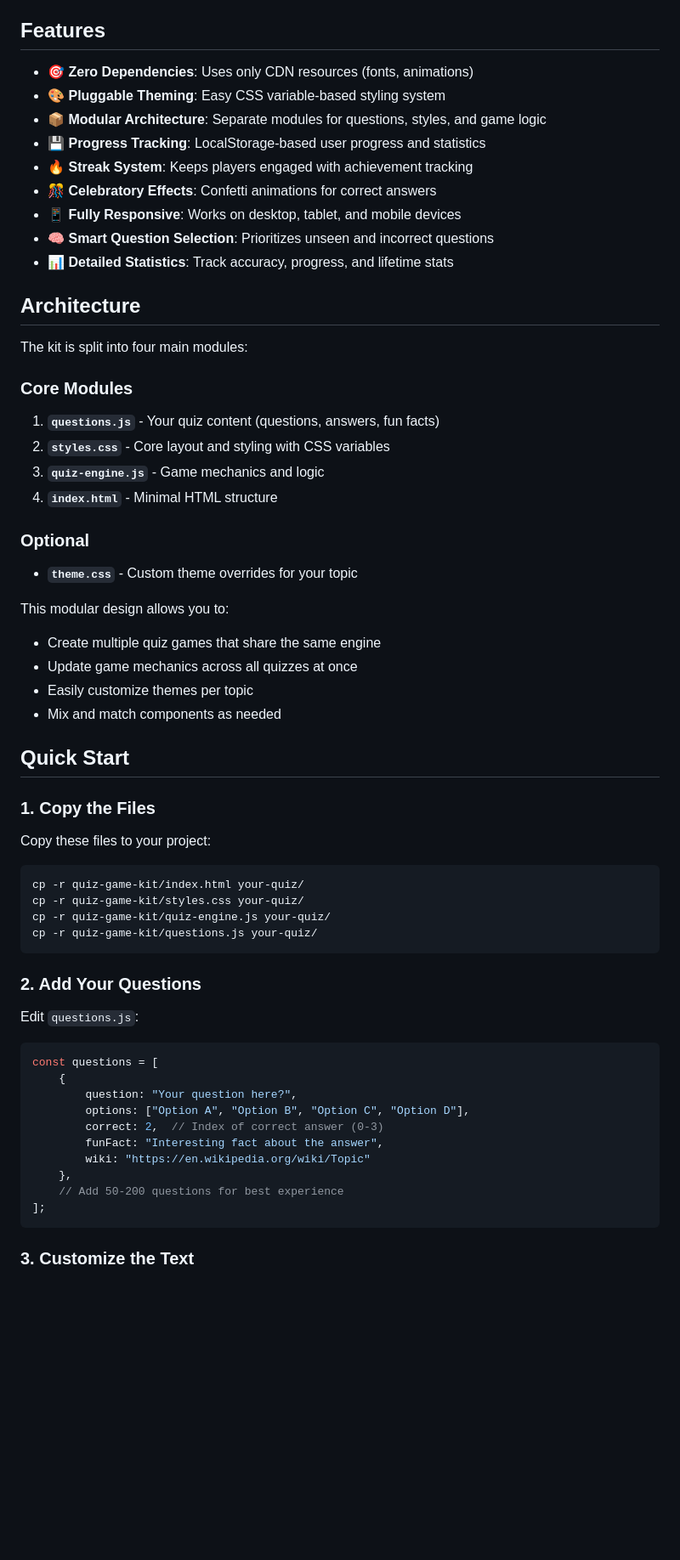
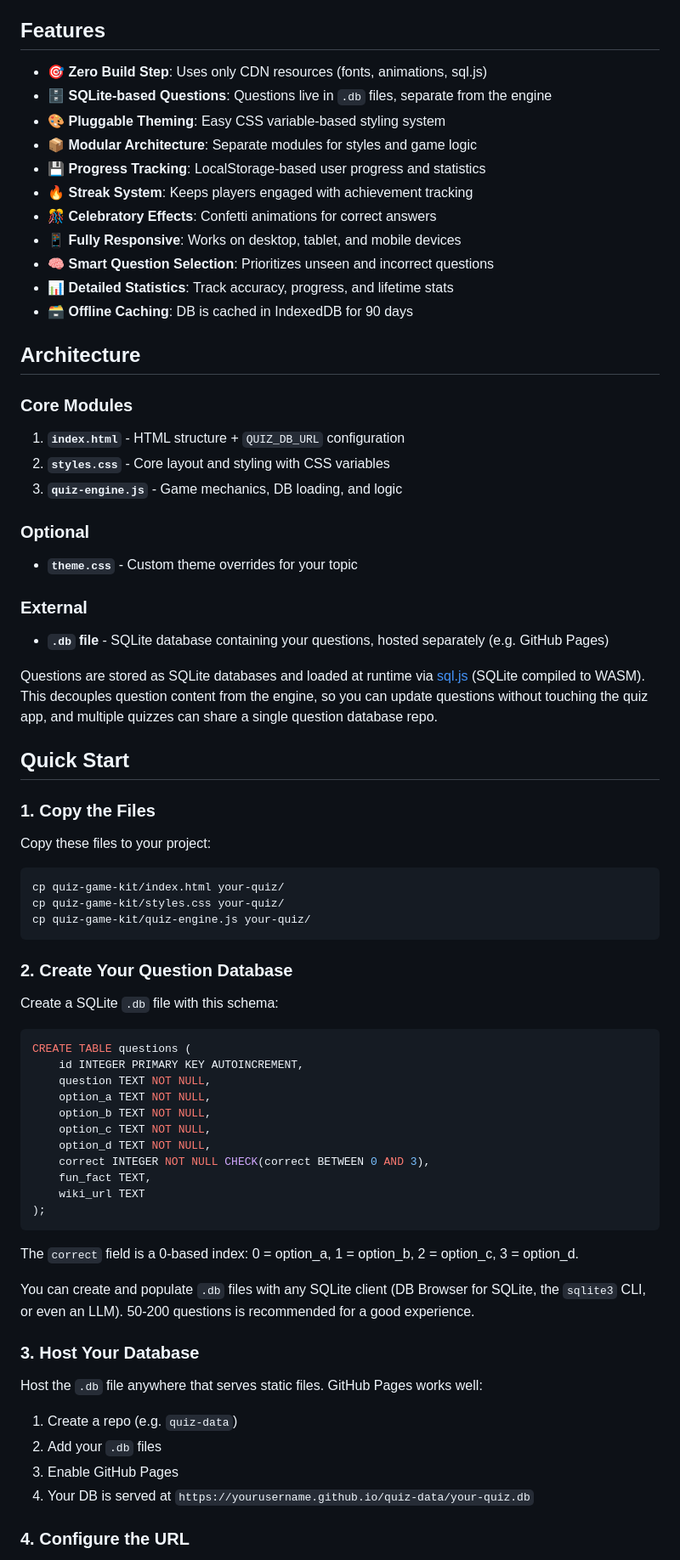
Before and after one commit to zevaverbach/quiz-game-kit, a Markdown page: README.md, the part around one of its changes. Shown at 85% size. Rendered like a GitHub page; blank space fills up the shorter version.

````diff
--- a/README.md
+++ b/README.md
@@ -4,36 +4,35 @@ A modular, dependency-free quiz game framework that makes it easy to create enga
 
 ## Features
 
-- 🎯 **Zero Dependencies**: Uses only CDN resources (fonts, animations)
+- 🎯 **Zero Build Step**: Uses only CDN resources (fonts, animations, sql.js)
+- 🗄️ **SQLite-based Questions**: Questions live in `.db` files, separate from the engine
 - 🎨 **Pluggable Theming**: Easy CSS variable-based styling system
-- 📦 **Modular Architecture**: Separate modules for questions, styles, and game logic
+- 📦 **Modular Architecture**: Separate modules for styles and game logic
 - 💾 **Progress Tracking**: LocalStorage-based user progress and statistics
 - 🔥 **Streak System**: Keeps players engaged with achievement tracking
 - 🎊 **Celebratory Effects**: Confetti animations for correct answers
 - 📱 **Fully Responsive**: Works on desktop, tablet, and mobile devices
 - 🧠 **Smart Question Selection**: Prioritizes unseen and incorrect questions
 - 📊 **Detailed Statistics**: Track accuracy, progress, and lifetime stats
+- 🗃️ **Offline Caching**: DB is cached in IndexedDB for 90 days
 
 ## Architecture
 
-The kit is split into four main modules:
-
 ### Core Modules
 
-1. **`questions.js`** - Your quiz content (questions, answers, fun facts)
+1. **`index.html`** - HTML structure + `QUIZ_DB_URL` configuration
 2. **`styles.css`** - Core layout and styling with CSS variables
-3. **`quiz-engine.js`** - Game mechanics and logic
-4. **`index.html`** - Minimal HTML structure
+3. **`quiz-engine.js`** - Game mechanics, DB loading, and logic
 
 ### Optional
 
 - **`theme.css`** - Custom theme overrides for your topic
 
-This modular design allows you to:
-- Create multiple quiz games that share the same engine
-- Update game mechanics across all quizzes at once
-- Easily customize themes per topic
-- Mix and match components as needed
+### External
+
+- **`.db` file** - SQLite database containing your questions, hosted separately (e.g. GitHub Pages)
+
+Questions are stored as SQLite databases and loaded at runtime via [sql.js](https://github.com/sql-js/sql.js/) (SQLite compiled to WASM). This decouples question content from the engine, so you can update questions without touching the quiz app, and multiple quizzes can share a single question database repo.
 
 ## Quick Start
 
@@ -41,26 +40,41 @@ This modular design allows you to:
 
 Copy these files to your project:
 ```bash
-cp -r quiz-game-kit/index.html your-quiz/
-cp -r quiz-game-kit/styles.css your-quiz/
-cp -r quiz-game-kit/quiz-engine.js your-quiz/
-cp -r quiz-game-kit/questions.js your-quiz/
+cp quiz-game-kit/index.html your-quiz/
+cp quiz-game-kit/styles.css your-quiz/
+cp quiz-game-kit/quiz-engine.js your-quiz/
 ```
 
-### 2. Add Your Questions
+### 2. Create Your Question Database
 
-Edit `questions.js`:
-```javascript
-const questions = [
-    {
-        question: "Your question here?",
-        options: ["Option A", "Option B", "Option C", "Option D"],
-        correct: 2,  // Index of correct answer (0-3)
-        funFact: "Interesting fact about the answer",
-        wiki: "https://en.wikipedia.org/wiki/Topic"
-    },
-    // Add 50-200 questions for best experience
-];
+Create a SQLite `.db` file with this schema:
+
+```sql
+CREATE TABLE questions (
+    id INTEGER PRIMARY KEY AUTOINCREMENT,
+    question TEXT NOT NULL,
+    option_a TEXT NOT NULL,
+    option_b TEXT NOT NULL,
+    option_c TEXT NOT NULL,
+    option_d TEXT NOT NULL,
+    correct INTEGER NOT NULL CHECK(correct BETWEEN 0 AND 3),
+    fun_fact TEXT,
+    wiki_url TEXT
+);
 ```
 
-### 3. Customize the Text
+The `correct` field is a 0-based index: 0 = option_a, 1 = option_b, 2 = option_c, 3 = option_d.
+
+You can create and populate `.db` files with any SQLite client (DB Browser for SQLite, the `sqlite3` CLI, or even an LLM). 50-200 questions is recommended for a good experience.
+
+### 3. Host Your Database
+
+Host the `.db` file anywhere that serves static files. GitHub Pages works well:
+
+1. Create a repo (e.g. `quiz-data`)
+2. Add your `.db` files
+3. Enable GitHub Pages
+4. Your DB is served at `https://yourusername.github.io/quiz-data/your-quiz.db`
+
+### 4. Configure the URL
+
````
Also changed, not shown: other parts of README.md (+61 -33 lines), docs/API.md (+81 -62 lines), docs/USAGE.md (+92 -53 lines).
